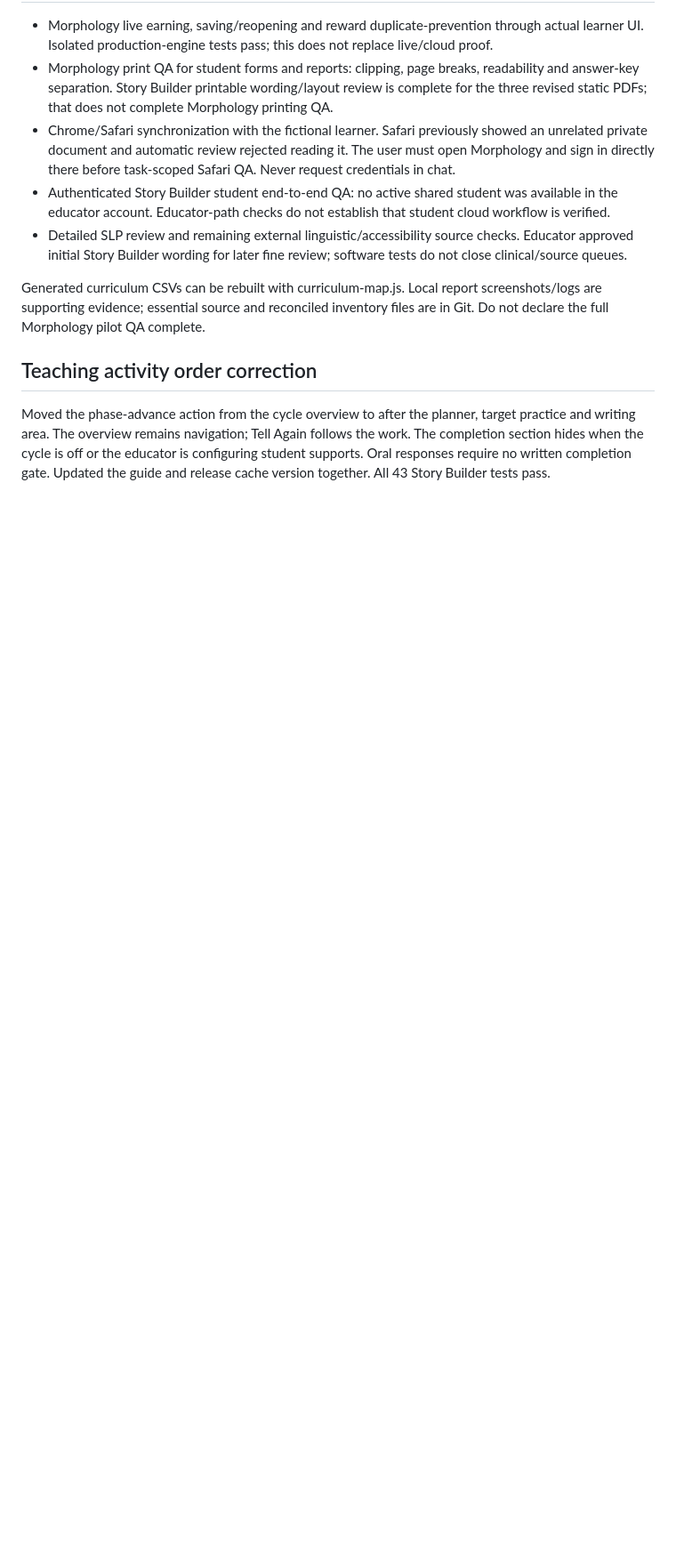
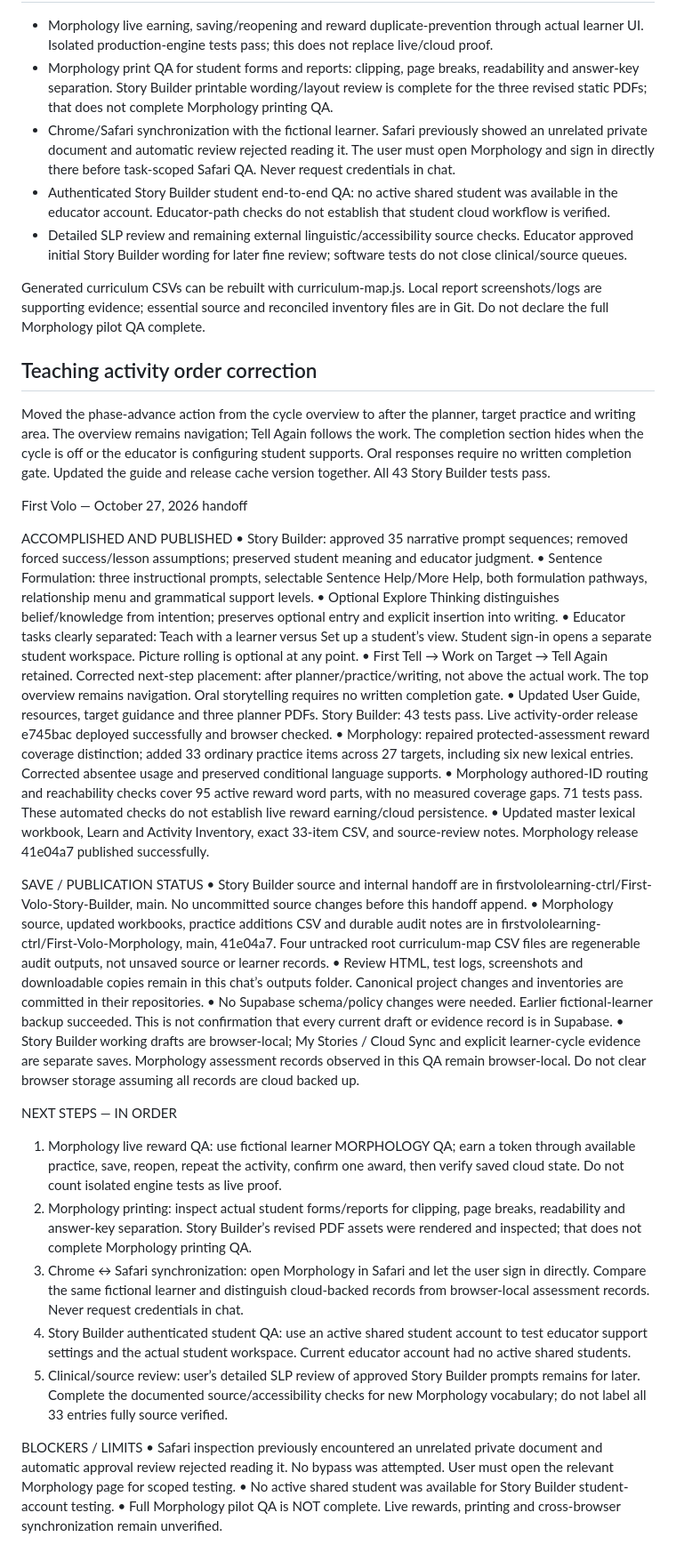
Before and after one commit to firstvololearning-ctrl/First-Volo-Story-Builder, a Markdown page: docs/internal/OCTOBER_27_HANDOFF.md, the part around the change. Shown at 89% size. GitHub-like rendering; blank space fills up the shorter version.

Commit message:
Save October 27 accomplishments and remaining QA handoff

```diff
--- a/docs/internal/OCTOBER_27_HANDOFF.md
+++ b/docs/internal/OCTOBER_27_HANDOFF.md
@@ -21,3 +21,36 @@ Generated curriculum CSVs can be rebuilt with curriculum-map.js. Local report sc
 
 ## Teaching activity order correction
 Moved the phase-advance action from the cycle overview to after the planner, target practice and writing area. The overview remains navigation; Tell Again follows the work. The completion section hides when the cycle is off or the educator is configuring student supports. Oral responses require no written completion gate. Updated the guide and release cache version together. All 43 Story Builder tests pass.
+
+
+First Volo — October 27, 2026 handoff
+
+ACCOMPLISHED AND PUBLISHED
+• Story Builder: approved 35 narrative prompt sequences; removed forced success/lesson assumptions; preserved student meaning and educator judgment.
+• Sentence Formulation: three instructional prompts, selectable Sentence Help/More Help, both formulation pathways, relationship menu and grammatical support levels.
+• Optional Explore Thinking distinguishes belief/knowledge from intention; preserves optional entry and explicit insertion into writing.
+• Educator tasks clearly separated: Teach with a learner versus Set up a student’s view. Student sign-in opens a separate student workspace. Picture rolling is optional at any point.
+• First Tell → Work on Target → Tell Again retained. Corrected next-step placement: after planner/practice/writing, not above the actual work. The top overview remains navigation. Oral storytelling requires no written completion gate.
+• Updated User Guide, resources, target guidance and three planner PDFs. Story Builder: 43 tests pass. Live activity-order release e745bac deployed successfully and browser checked.
+• Morphology: repaired protected-assessment reward coverage distinction; added 33 ordinary practice items across 27 targets, including six new lexical entries. Corrected absentee usage and preserved conditional language supports.
+• Morphology authored-ID routing and reachability checks cover 95 active reward word parts, with no measured coverage gaps. 71 tests pass. These automated checks do not establish live reward earning/cloud persistence.
+• Updated master lexical workbook, Learn and Activity Inventory, exact 33-item CSV, and source-review notes. Morphology release 41e04a7 published successfully.
+
+SAVE / PUBLICATION STATUS
+• Story Builder source and internal handoff are in firstvololearning-ctrl/First-Volo-Story-Builder, main. No uncommitted source changes before this handoff append.
+• Morphology source, updated workbooks, practice additions CSV and durable audit notes are in firstvololearning-ctrl/First-Volo-Morphology, main, 41e04a7. Four untracked root curriculum-map CSV files are regenerable audit outputs, not unsaved source or learner records.
+• Review HTML, test logs, screenshots and downloadable copies remain in this chat’s outputs folder. Canonical project changes and inventories are committed in their repositories.
+• No Supabase schema/policy changes were needed. Earlier fictional-learner backup succeeded. This is not confirmation that every current draft or evidence record is in Supabase.
+• Story Builder working drafts are browser-local; My Stories / Cloud Sync and explicit learner-cycle evidence are separate saves. Morphology assessment records observed in this QA remain browser-local. Do not clear browser storage assuming all records are cloud backed up.
+
+NEXT STEPS — IN ORDER
+1. Morphology live reward QA: use fictional learner MORPHOLOGY QA; earn a token through available practice, save, reopen, repeat the activity, confirm one award, then verify saved cloud state. Do not count isolated engine tests as live proof.
+2. Morphology printing: inspect actual student forms/reports for clipping, page breaks, readability and answer-key separation. Story Builder’s revised PDF assets were rendered and inspected; that does not complete Morphology printing QA.
+3. Chrome ↔ Safari synchronization: open Morphology in Safari and let the user sign in directly. Compare the same fictional learner and distinguish cloud-backed records from browser-local assessment records. Never request credentials in chat.
+4. Story Builder authenticated student QA: use an active shared student account to test educator support settings and the actual student workspace. Current educator account had no active shared students.
+5. Clinical/source review: user’s detailed SLP review of approved Story Builder prompts remains for later. Complete the documented source/accessibility checks for new Morphology vocabulary; do not label all 33 entries fully source verified.
+
+BLOCKERS / LIMITS
+• Safari inspection previously encountered an unrelated private document and automatic approval review rejected reading it. No bypass was attempted. User must open the relevant Morphology page for scoped testing.
+• No active shared student was available for Story Builder student-account testing.
+• Full Morphology pilot QA is NOT complete. Live rewards, printing and cross-browser synchronization remain unverified.
```
